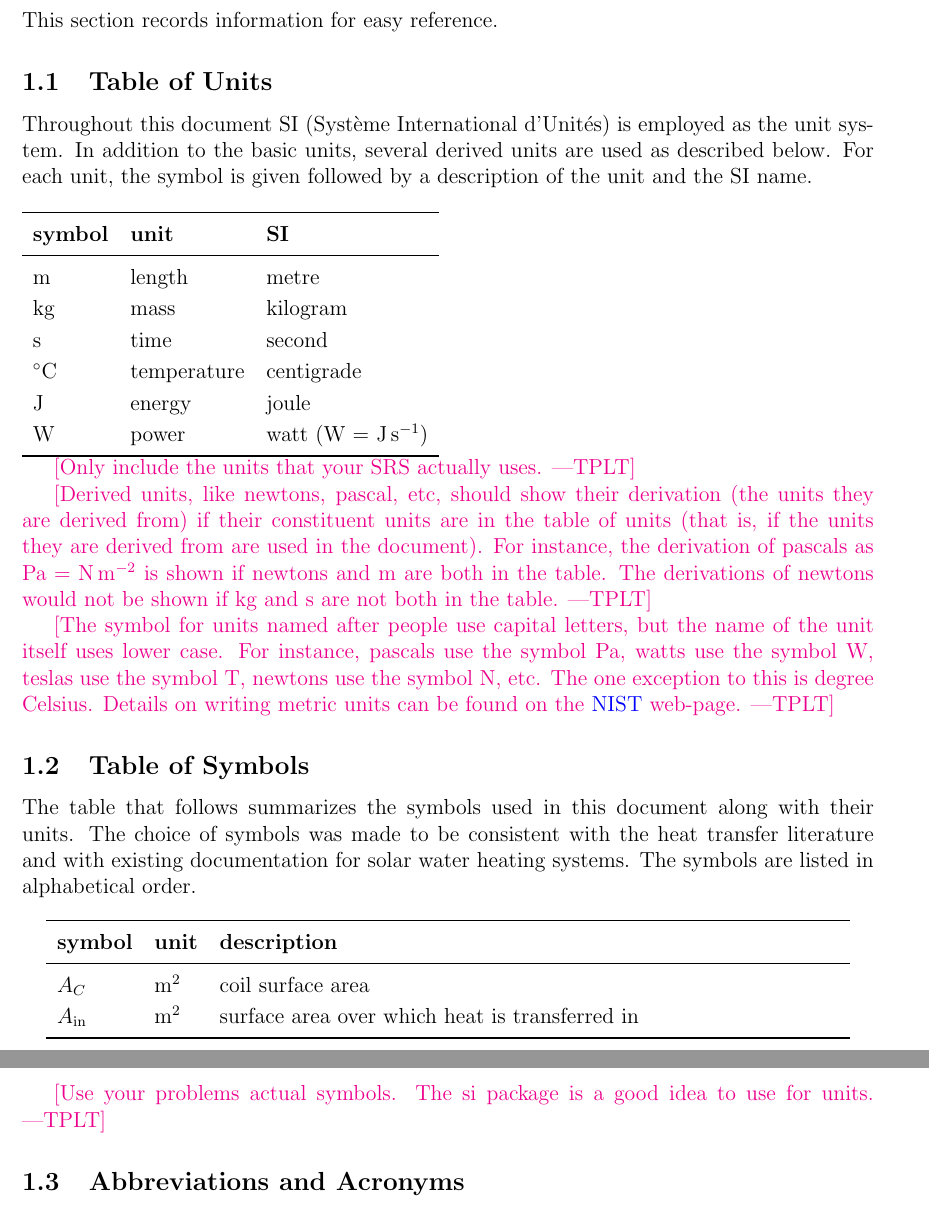
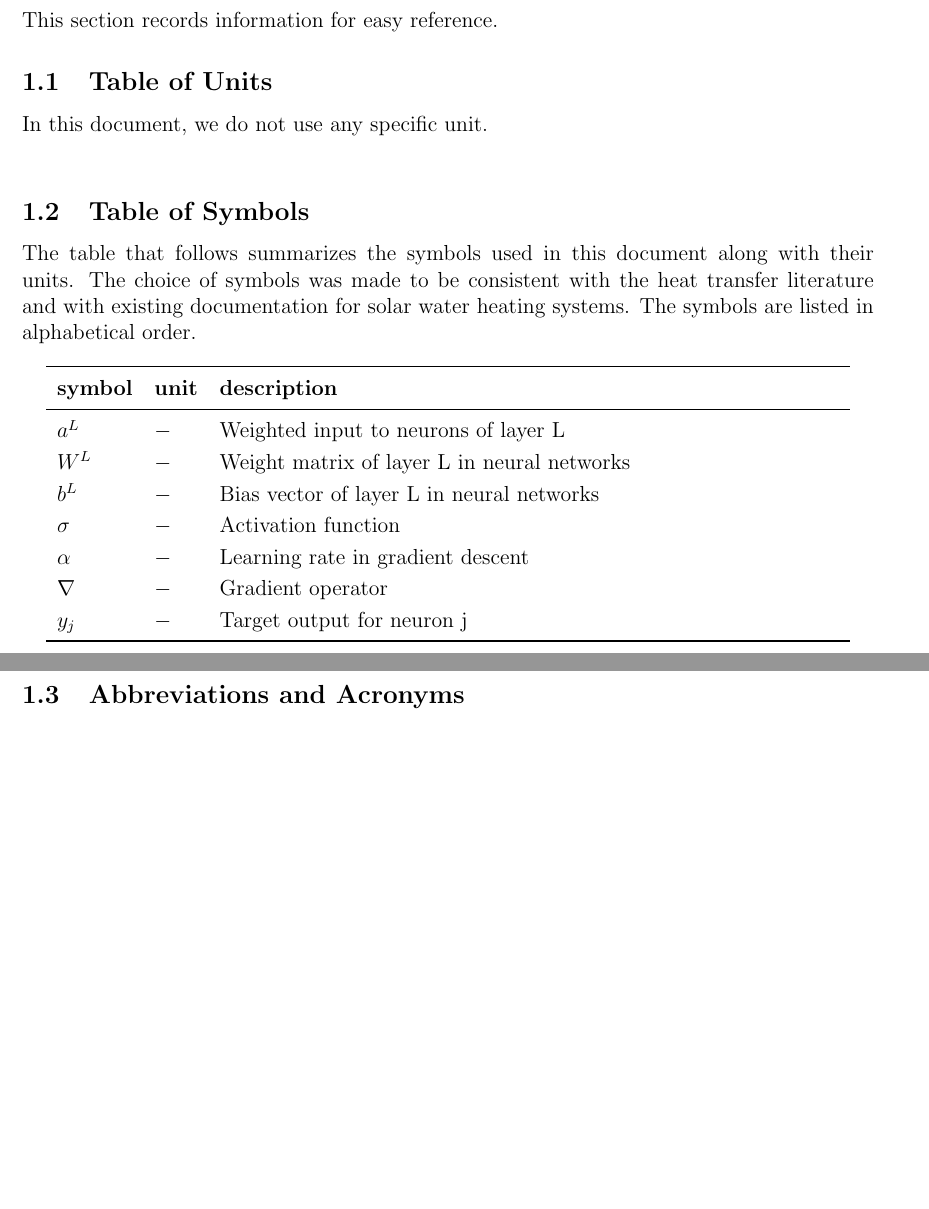
Before and after one commit to tanya-jp/ANN-CAS741, a LaTeX document (docs/SRS/SRS.tex): two parts of pages 5 and 6 of 28, joined at a grey line, cut so that both start at the same text, the shorter picture padded with empty space. Compiled offline with pdfLaTeX.

Commit message:
Add Table of Symbols

```diff
--- a/docs/SRS/SRS.tex
+++ b/docs/SRS/SRS.tex
@@ -167,46 +167,47 @@ This section records information for easy reference.
 
 \subsection{Table of Units}
 
-Throughout this document SI (Syst\`{e}me International d'Unit\'{e}s) is employed
-as the unit system.  In addition to the basic units, several derived units are
-used as described below.  For each unit, the symbol is given followed by a
-description of the unit and the SI name.
+% Throughout this document SI (Syst\`{e}me International d'Unit\'{e}s) is employed
+% as the unit system.  In addition to the basic units, several derived units are
+% used as described below.  For each unit, the symbol is given followed by a
+% description of the unit and the SI name.
+In this document, we do not use any specific unit.
 ~\newline
 
-\renewcommand{\arraystretch}{1.2}
-%\begin{table}[ht]
-  \noindent \begin{tabular}{l l l}
-    \toprule
-    \textbf{symbol} & \textbf{unit} & \textbf{SI}\\
-    \midrule
-    \si{\metre} & length & metre\\
-    \si{\kilogram} & mass	& kilogram\\
-    \si{\second} & time & second\\
-    \si{\celsius} & temperature & centigrade\\
-    \si{\joule} & energy & joule\\
-    \si{\watt} & power & watt (W = \si{\joule\per\second})\\
-    \bottomrule
-  \end{tabular}
+% \renewcommand{\arraystretch}{1.2}
+% %\begin{table}[ht]
+%   \noindent \begin{tabular}{l l l}
+%     \toprule
+%     \textbf{symbol} & \textbf{unit} & \textbf{SI}\\
+%     \midrule
+%     \si{\metre} & length & metre\\
+%     \si{\kilogram} & mass	& kilogram\\
+%     \si{\second} & time & second\\
+%     \si{\celsius} & temperature & centigrade\\
+%     \si{\joule} & energy & joule\\
+%     \si{\watt} & power & watt (W = \si{\joule\per\second})\\
+%     \bottomrule
+%   \end{tabular}
   %	\caption{Provide a caption}
 %\end{table}
 
-\plt{Only include the units that your SRS actually uses.}
+% \plt{Only include the units that your SRS actually uses.}
 
-\plt{Derived units, like newtons, pascal, etc, should show their derivation
-    (the units they are derived from) if their constituent units are in the
-    table of units (that is, if the units they are derived from are used in the
-    document).  For instance, the derivation of pascals as
-    $\si{\pascal}=\si{\newton\per\square\meter}$ is shown if newtons and m are
-    both in the table.  The derivations of newtons would not be shown if kg and
-    s are not both in the table.}
+% \plt{Derived units, like newtons, pascal, etc, should show their derivation
+%     (the units they are derived from) if their constituent units are in the
+%     table of units (that is, if the units they are derived from are used in the
+%     document).  For instance, the derivation of pascals as
+%     $\si{\pascal}=\si{\newton\per\square\meter}$ is shown if newtons and m are
+%     both in the table.  The derivations of newtons would not be shown if kg and
+%     s are not both in the table.}
 
-\plt{The symbol for units named after people use capital letters, but the name
-  of the unit itself uses lower case.  For instance, pascals use the symbol Pa,
-  watts use the symbol W, teslas use the symbol T, newtons use the symbol N,
-  etc.  The one exception to this is degree Celsius.  Details on writing metric
-  units can be found on the
-  \href{https://www.nist.gov/pml/weights-and-measures/writing-metric-units}
-  {NIST} web-page.}
+% \plt{The symbol for units named after people use capital letters, but the name
+%   of the unit itself uses lower case.  For instance, pascals use the symbol Pa,
+%   watts use the symbol W, teslas use the symbol T, newtons use the symbol N,
+%   etc.  The one exception to this is degree Celsius.  Details on writing metric
+%   units can be found on the
+%   \href{https://www.nist.gov/pml/weights-and-measures/writing-metric-units}
+%   {NIST} web-page.}
 
 \subsection{Table of Symbols}
 
@@ -220,15 +221,24 @@ systems.  The symbols are listed in alphabetical order.
 \noindent \begin{longtable*}{l l p{12cm}} \toprule
 \textbf{symbol} & \textbf{unit} & \textbf{description}\\
 \midrule
-$A_C$ & \si[per-mode=symbol] {\square\metre} & coil surface area
+$a^L$ & \si[per-mode=symbol] {-} & Weighted input to neurons of layer L
 \\
-$A_\text{in}$ & \si[per-mode=symbol] {\square\metre} & surface area over
-which heat is transferred in
+$W^L$ & \si[per-mode=symbol] {-} & Weight matrix of layer L in neural networks
+\\
+$b^L$ & \si[per-mode=symbol] {-} & Bias vector of layer L in neural networks
+\\
+$\sigma$ & \si[per-mode=symbol] {-} & Activation function
+\\
+$\alpha$ & \si[per-mode=symbol] {-} & Learning rate in gradient descent
+\\
+$\nabla$ & \si[per-mode=symbol] {-} & Gradient operator
+\\
+$y_j$ & \si[per-mode=symbol] {-} & Target output for neuron j
 \\
 \bottomrule
 \end{longtable*}
-\plt{Use your problems actual symbols.  The si package is a good idea to use for
-  units.}
+% \plt{Use your problems actual symbols.  The si package is a good idea to use for
+%   units.}
 
 \subsection{Abbreviations and Acronyms}
 
```
Also changed, not shown: docs/SRS/SRS.pdf, docs/SRS/SRS.tex (18 more changed lines).
